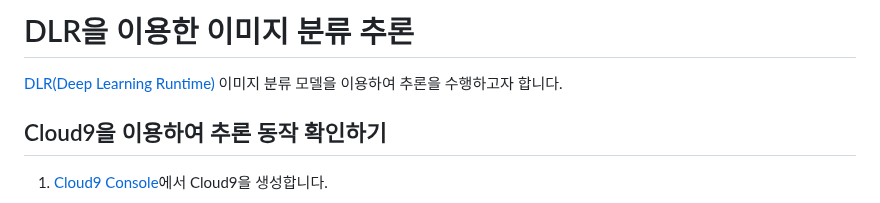
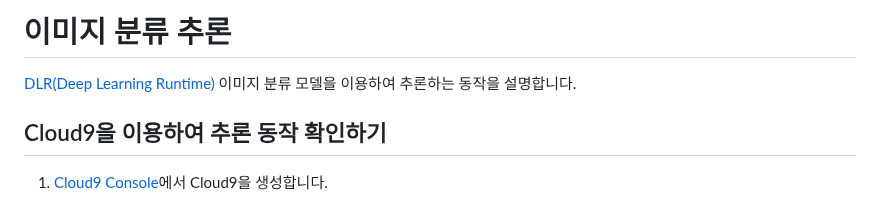
Before and after one commit to kyopark2014/image-classification-api-server, a Markdown page: dlr-inference/README.md, the part around the change. Rendered like a GitHub page.

```diff
--- a/dlr-inference/README.md
+++ b/dlr-inference/README.md
@@ -1,6 +1,7 @@
-# DLR을 이용한 이미지 분류 추론
+# 이미지 분류 추론
 
-[DLR(Deep Learning Runtime)](https://docs.aws.amazon.com/greengrass/v2/developerguide/dlr-component.html) 이미지 분류 모델을 이용하여 추론을 수행하고자 합니다.
+[DLR(Deep Learning Runtime)](https://docs.aws.amazon.com/greengrass/v2/developerguide/dlr-component.html) 이미지 분류 모델을 이용하여 추론하는 동작을 설명합니다.
+
 
 ## Cloud9을 이용하여 추론 동작 확인하기
 
```
